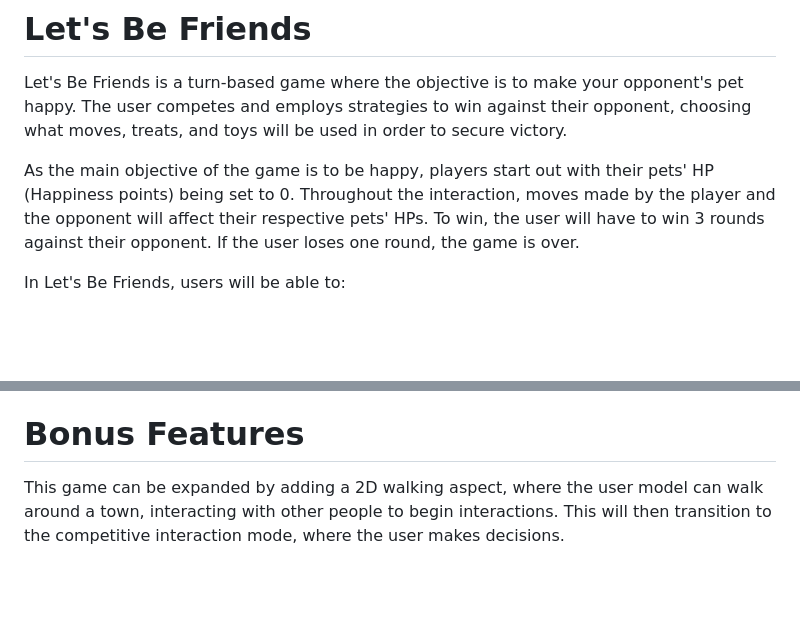
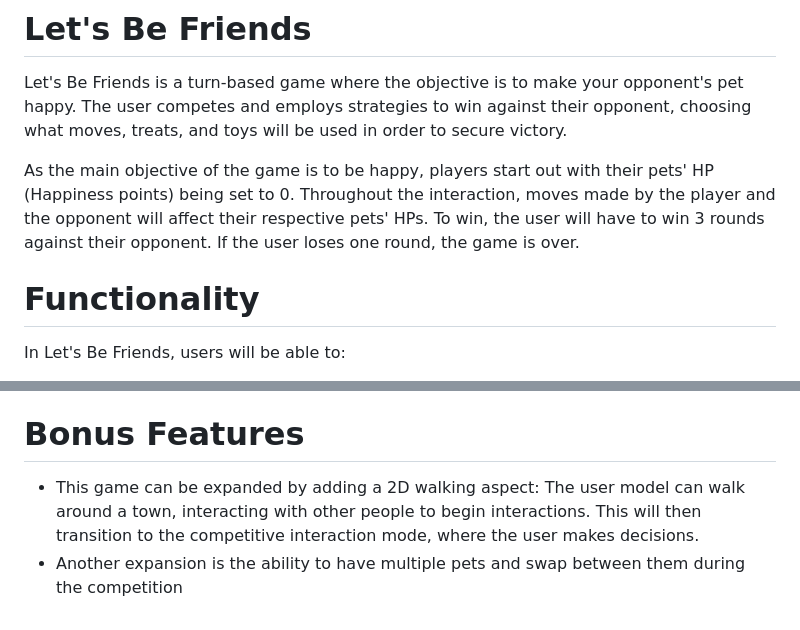
Before and after one commit to kelsangt/Lets-Be-Friends, a Markdown page: README.md, 2 parts joined by grey strips. GitHub-like rendering; blank space fills up the shorter version.

Commit message:
Make changes to README

```diff
--- a/README.md
+++ b/README.md
@@ -3,6 +3,8 @@
 Let's Be Friends is a turn-based game where the objective is to make your opponent's pet happy. The user competes and employs strategies to win against their opponent, choosing what moves, treats, and toys will be used in order to secure victory.
 
 As the main objective of the game is to be happy, players start out with their pets' HP (Happiness points) being set to 0. Throughout the interaction, moves made by the player and the opponent will affect their respective pets' HPs. To win, the user will have to win 3 rounds against their opponent. If the user loses one round, the game is over.
+
+# Functionality
 
 In Let's Be Friends, users will be able to:
 
@@ -47,4 +49,5 @@ This project will be implemented with these technologies:
 
 # Bonus Features
 
-This game can be expanded by adding a 2D walking aspect, where the user model can walk around a town, interacting with other people to begin interactions. This will then transition to the competitive interaction mode, where the user makes decisions.
+- This game can be expanded by adding a 2D walking aspect: The user model can walk around a town, interacting with other people to begin interactions. This will then transition to the competitive interaction mode, where the user makes decisions.
+- Another expansion is the ability to have multiple pets and swap between them during the competition
```
